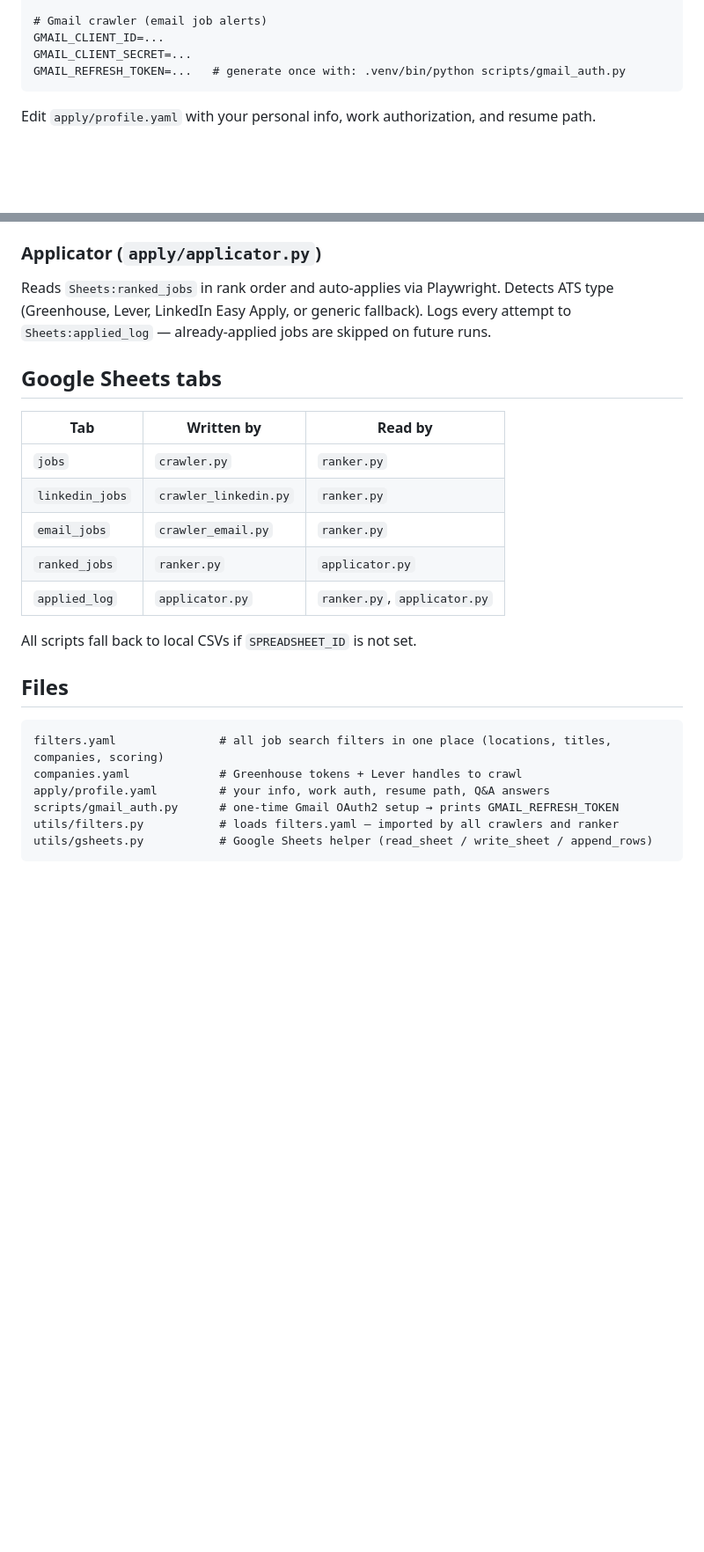
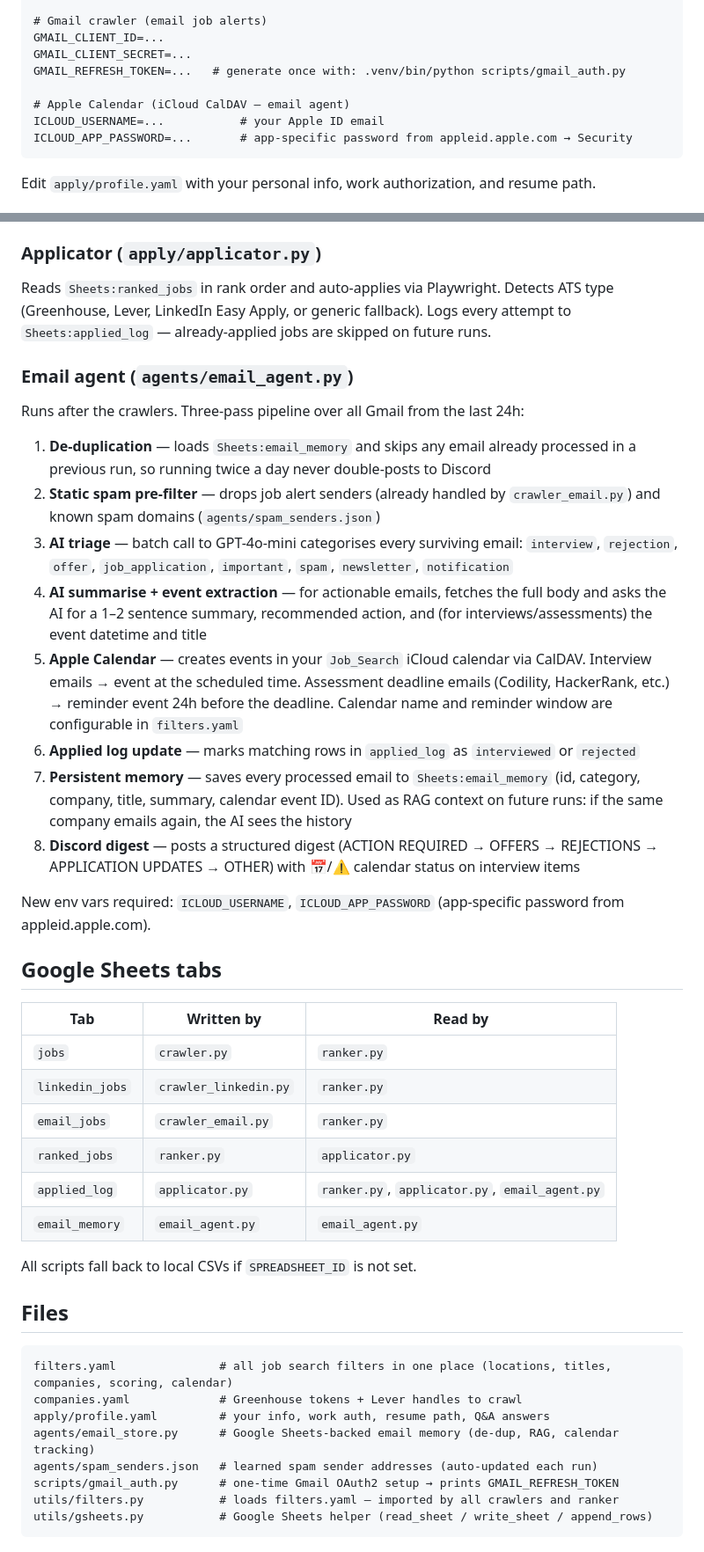
Before and after one commit to annyDRX0915/job_search_bot, a Markdown page: README.md, 2 parts joined by grey strips. Shown at 88% size. Rendered like a GitHub page; blank space fills up the shorter version.

Commit message:
Update README and todo for Phase 8 (email memory + Apple Calendar)
Co-Authored-By: Claude Sonnet 4.6 <noreply@anthropic.com>

````diff
--- a/README.md
+++ b/README.md
@@ -29,6 +29,10 @@ GOOGLE_SERVICE_ACCOUNT_JSON_PATH=/path/to/service-account-key.json
 GMAIL_CLIENT_ID=...
 GMAIL_CLIENT_SECRET=...
 GMAIL_REFRESH_TOKEN=...   # generate once with: .venv/bin/python scripts/gmail_auth.py
+
+# Apple Calendar (iCloud CalDAV — email agent)
+ICLOUD_USERNAME=...           # your Apple ID email
+ICLOUD_APP_PASSWORD=...       # app-specific password from appleid.apple.com → Security
 ```
 
 Edit `apply/profile.yaml` with your personal info, work authorization, and resume path.
@@ -137,6 +141,21 @@ Top 50 rule-based results are then re-ranked by **GPT-4o-mini**, which considers
 
 Reads `Sheets:ranked_jobs` in rank order and auto-applies via Playwright. Detects ATS type (Greenhouse, Lever, LinkedIn Easy Apply, or generic fallback). Logs every attempt to `Sheets:applied_log` — already-applied jobs are skipped on future runs.
 
+### Email agent (`agents/email_agent.py`)
+
+Runs after the crawlers. Three-pass pipeline over all Gmail from the last 24h:
+
+1. **De-duplication** — loads `Sheets:email_memory` and skips any email already processed in a previous run, so running twice a day never double-posts to Discord
+2. **Static spam pre-filter** — drops job alert senders (already handled by `crawler_email.py`) and known spam domains (`agents/spam_senders.json`)
+3. **AI triage** — batch call to GPT-4o-mini categorises every surviving email: `interview`, `rejection`, `offer`, `job_application`, `important`, `spam`, `newsletter`, `notification`
+4. **AI summarise + event extraction** — for actionable emails, fetches the full body and asks the AI for a 1–2 sentence summary, recommended action, and (for interviews/assessments) the event datetime and title
+5. **Apple Calendar** — creates events in your `Job_Search` iCloud calendar via CalDAV. Interview emails → event at the scheduled time. Assessment deadline emails (Codility, HackerRank, etc.) → reminder event 24h before the deadline. Calendar name and reminder window are configurable in `filters.yaml`
+6. **Applied log update** — marks matching rows in `applied_log` as `interviewed` or `rejected`
+7. **Persistent memory** — saves every processed email to `Sheets:email_memory` (id, category, company, title, summary, calendar event ID). Used as RAG context on future runs: if the same company emails again, the AI sees the history
+8. **Discord digest** — posts a structured digest (ACTION REQUIRED → OFFERS → REJECTIONS → APPLICATION UPDATES → OTHER) with 📅/⚠️ calendar status on interview items
+
+New env vars required: `ICLOUD_USERNAME`, `ICLOUD_APP_PASSWORD` (app-specific password from appleid.apple.com).
+
 ## Google Sheets tabs
 
 | Tab | Written by | Read by |
@@ -145,16 +164,19 @@ Reads `Sheets:ranked_jobs` in rank order and auto-applies via Playwright. Detect
 | `linkedin_jobs` | `crawler_linkedin.py` | `ranker.py` |
 | `email_jobs` | `crawler_email.py` | `ranker.py` |
 | `ranked_jobs` | `ranker.py` | `applicator.py` |
-| `applied_log` | `applicator.py` | `ranker.py`, `applicator.py` |
+| `applied_log` | `applicator.py` | `ranker.py`, `applicator.py`, `email_agent.py` |
+| `email_memory` | `email_agent.py` | `email_agent.py` |
 
 All scripts fall back to local CSVs if `SPREADSHEET_ID` is not set.
 
 ## Files
 
 ```
-filters.yaml               # all job search filters in one place (locations, titles, companies, scoring)
+filters.yaml               # all job search filters in one place (locations, titles, companies, scoring, calendar)
 companies.yaml             # Greenhouse tokens + Lever handles to crawl
 apply/profile.yaml         # your info, work auth, resume path, Q&A answers
+agents/email_store.py      # Google Sheets-backed email memory (de-dup, RAG, calendar tracking)
+agents/spam_senders.json   # learned spam sender addresses (auto-updated each run)
 scripts/gmail_auth.py      # one-time Gmail OAuth2 setup → prints GMAIL_REFRESH_TOKEN
 utils/filters.py           # loads filters.yaml — imported by all crawlers and ranker
 utils/gsheets.py           # Google Sheets helper (read_sheet / write_sheet / append_rows)
````
Also changed, not shown: tasks/todo.md (+28 -26 lines).
